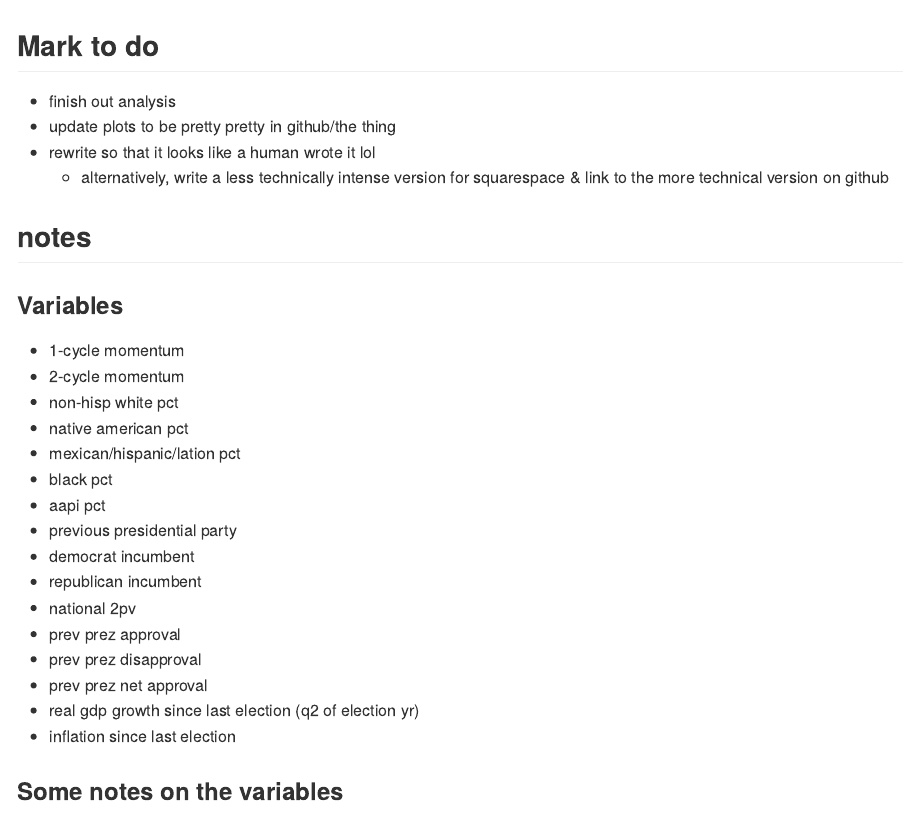
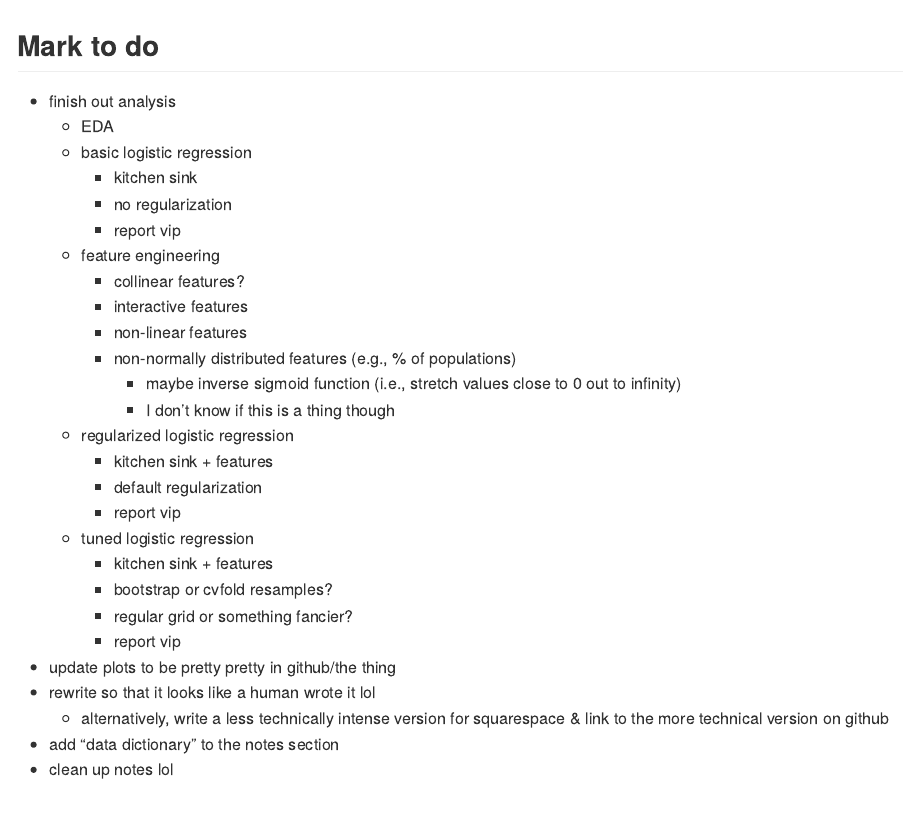
Before and after one commit to markjrieke/thedatadiary, an R Markdown document (2021.09.26-president_momentum/notes/README.Rmd): the page in a window 1100 px wide, from its top. The pictures show the output file 2021.09.26-president_momentum/notes/README.md that the author committed with the source, drawn offline in the style of GitHub.

Commit message:
update notes

```diff
--- a/2021.09.26-president_momentum/notes/README.Rmd
+++ b/2021.09.26-president_momentum/notes/README.Rmd
@@ -9,9 +9,32 @@ knitr::opts_chunk$set(echo = TRUE)
 ## Mark to do
 
 * finish out analysis
+  * EDA
+  * basic logistic regression
+    * kitchen sink
+    * no regularization
+    * report vip
+  * feature engineering
+    * collinear features?
+    * interactive features
+    * non-linear features
+    * non-normally distributed features (e.g., % of populations)
+      * maybe inverse sigmoid function (i.e., stretch values close to 0 out to infinity)
+      * I don't know if this is a thing though
+  * regularized logistic regression
+    * kitchen sink + features
+    * default regularization
+    * report vip
+  * tuned logistic regression
+    * kitchen sink + features
+    * bootstrap or cvfold resamples?
+    * regular grid or something fancier?
+    * report vip
 * update plots to be pretty pretty in github/the thing
 * rewrite so that it looks like a human wrote it lol
   * alternatively, write a less technically intense version for squarespace & link to the more technical version on github
+* add "data dictionary" to the notes section
+* clean up notes lol
 
 ## notes
 
```
Also changed, not shown: 2021.09.26-president_momentum/notes/README.md.
